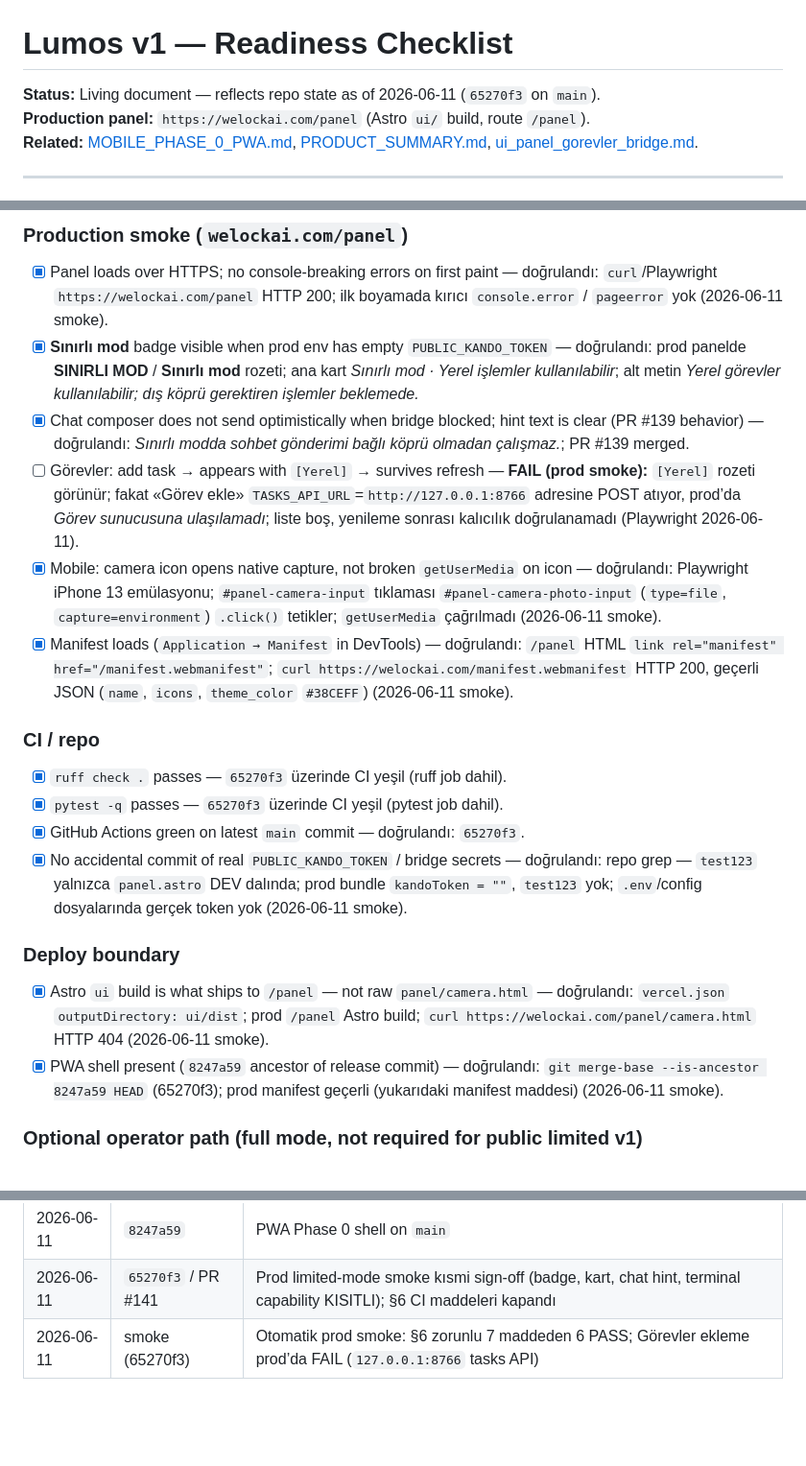
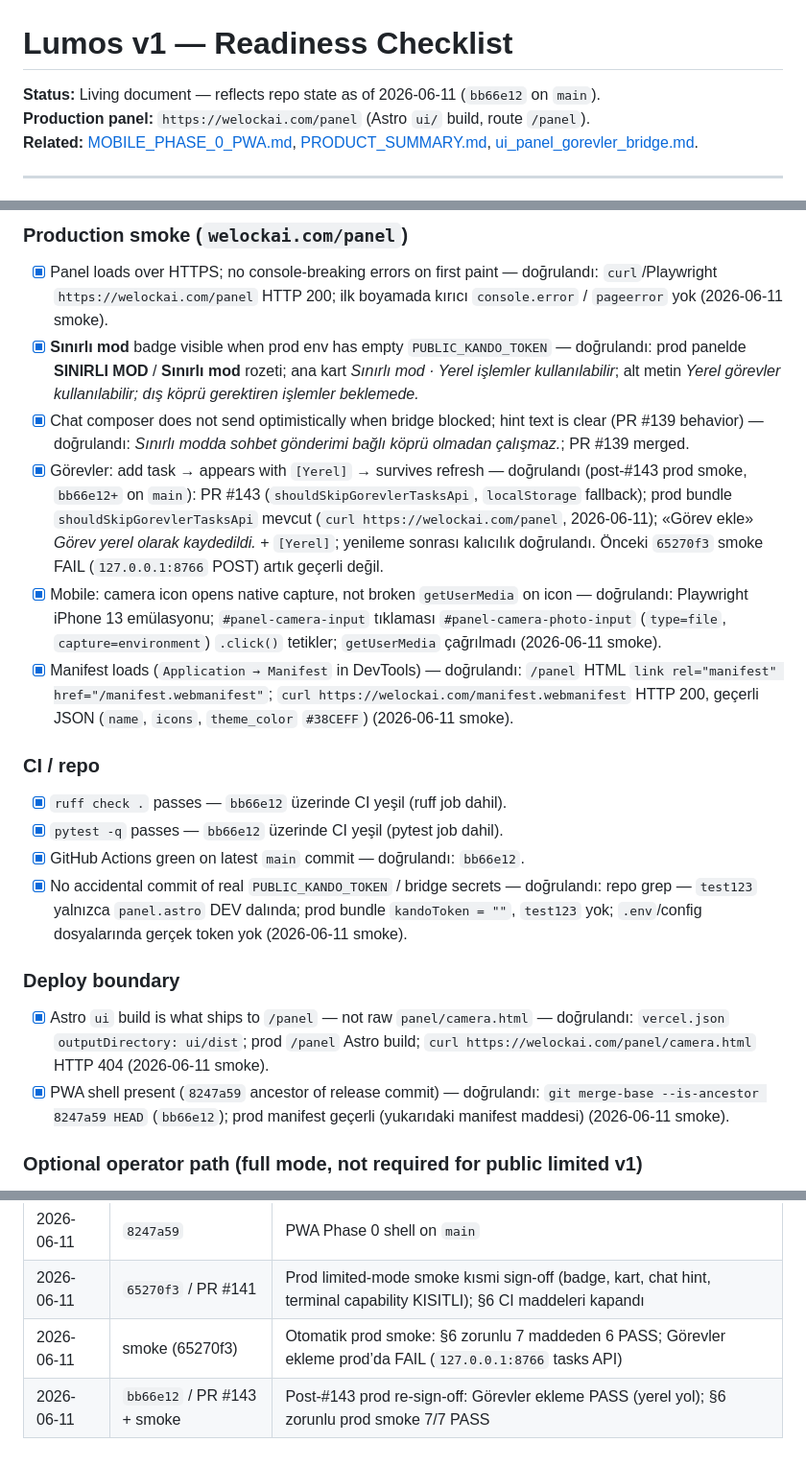
Before and after one commit to candasoz01-cmd/lumos-core, a Markdown page: docs/LUMOS_V1_READINESS.md, 3 parts joined by grey strips. Shown at 96% size. Rendered like a GitHub page; blank space fills up the shorter version.

Commit message:
docs: align §6 görev sign-off with post-#143 prod
Co-authored-by: Cursor <cursoragent@cursor.com>

```diff
--- a/docs/LUMOS_V1_READINESS.md
+++ b/docs/LUMOS_V1_READINESS.md
@@ -1,6 +1,6 @@
 # Lumos v1 — Readiness Checklist
 
-**Status:** Living document — reflects repo state as of 2026-06-11 (`65270f3` on `main`).
+**Status:** Living document — reflects repo state as of 2026-06-11 (`bb66e12` on `main`).
 **Production panel:** `https://welockai.com/panel` (Astro `ui/` build, route `/panel`).
 **Related:** [MOBILE_PHASE_0_PWA.md](MOBILE_PHASE_0_PWA.md), [PRODUCT_SUMMARY.md](PRODUCT_SUMMARY.md), [ui_panel_gorevler_bridge.md](ui_panel_gorevler_bridge.md).
 
@@ -131,21 +131,21 @@ Local dev reference: [local-kando-dev-runbook.md](local-kando-dev-runbook.md).
 - [x] Panel loads over HTTPS; no console-breaking errors on first paint — doğrulandı: `curl`/Playwright `https://welockai.com/panel` HTTP 200; ilk boyamada kırıcı `console.error` / `pageerror` yok (2026-06-11 smoke).
 - [x] **Sınırlı mod** badge visible when prod env has empty `PUBLIC_KANDO_TOKEN` — doğrulandı: prod panelde **SINIRLI MOD** / **Sınırlı mod** rozeti; ana kart *Sınırlı mod · Yerel işlemler kullanılabilir*; alt metin *Yerel görevler kullanılabilir; dış köprü gerektiren işlemler beklemede.*
 - [x] Chat composer does not send optimistically when bridge blocked; hint text is clear (PR #139 behavior) — doğrulandı: *Sınırlı modda sohbet gönderimi bağlı köprü olmadan çalışmaz.*; PR #139 merged.
-- [ ] Görevler: add task → appears with `[Yerel]` → survives refresh — **FAIL (prod smoke):** `[Yerel]` rozeti görünür; fakat «Görev ekle» `TASKS_API_URL`=`http://127.0.0.1:8766` adresine POST atıyor, prod’da *Görev sunucusuna ulaşılamadı*; liste boş, yenileme sonrası kalıcılık doğrulanamadı (Playwright 2026-06-11).
+- [x] Görevler: add task → appears with `[Yerel]` → survives refresh — doğrulandı (post-#143 prod smoke, `bb66e12+` on `main`): PR #143 (`shouldSkipGorevlerTasksApi`, `localStorage` fallback); prod bundle `shouldSkipGorevlerTasksApi` mevcut (`curl https://welockai.com/panel`, 2026-06-11); «Görev ekle» *Görev yerel olarak kaydedildi.* + `[Yerel]`; yenileme sonrası kalıcılık doğrulandı. Önceki `65270f3` smoke FAIL (`127.0.0.1:8766` POST) artık geçerli değil.
 - [x] Mobile: camera icon opens native capture, not broken `getUserMedia` on icon — doğrulandı: Playwright iPhone 13 emülasyonu; `#panel-camera-input` tıklaması `#panel-camera-photo-input` (`type=file`, `capture=environment`) `.click()` tetikler; `getUserMedia` çağrılmadı (2026-06-11 smoke).
 - [x] Manifest loads (`Application → Manifest` in DevTools) — doğrulandı: `/panel` HTML `link rel="manifest" href="/manifest.webmanifest"`; `curl https://welockai.com/manifest.webmanifest` HTTP 200, geçerli JSON (`name`, `icons`, `theme_color` `#38CEFF`) (2026-06-11 smoke).
 
 ### CI / repo
 
-- [x] `ruff check .` passes — `65270f3` üzerinde CI yeşil (ruff job dahil).
-- [x] `pytest -q` passes — `65270f3` üzerinde CI yeşil (pytest job dahil).
-- [x] GitHub Actions green on latest `main` commit — doğrulandı: `65270f3`.
+- [x] `ruff check .` passes — `bb66e12` üzerinde CI yeşil (ruff job dahil).
+- [x] `pytest -q` passes — `bb66e12` üzerinde CI yeşil (pytest job dahil).
+- [x] GitHub Actions green on latest `main` commit — doğrulandı: `bb66e12`.
 - [x] No accidental commit of real `PUBLIC_KANDO_TOKEN` / bridge secrets — doğrulandı: repo grep — `test123` yalnızca `panel.astro` DEV dalında; prod bundle `kandoToken = ""`, `test123` yok; `.env`/config dosyalarında gerçek token yok (2026-06-11 smoke).
 
 ### Deploy boundary
 
 - [x] Astro `ui` build is what ships to `/panel` — not raw `panel/camera.html` — doğrulandı: `vercel.json` `outputDirectory: ui/dist`; prod `/panel` Astro build; `curl https://welockai.com/panel/camera.html` HTTP 404 (2026-06-11 smoke).
-- [x] PWA shell present (`8247a59` ancestor of release commit) — doğrulandı: `git merge-base --is-ancestor 8247a59 HEAD` (65270f3); prod manifest geçerli (yukarıdaki manifest maddesi) (2026-06-11 smoke).
+- [x] PWA shell present (`8247a59` ancestor of release commit) — doğrulandı: `git merge-base --is-ancestor 8247a59 HEAD` (`bb66e12`); prod manifest geçerli (yukarıdaki manifest maddesi) (2026-06-11 smoke).
 
 ### Optional operator path (full mode, not required for public limited v1)
 
@@ -202,3 +202,4 @@ No open PRs at checklist time; remaining work is **verification and ops**, not l
 | 2026-06-11 | `8247a59` | PWA Phase 0 shell on `main` |
 | 2026-06-11 | `65270f3` / PR #141 | Prod limited-mode smoke kısmi sign-off (badge, kart, chat hint, terminal capability KISITLI); §6 CI maddeleri kapandı |
 | 2026-06-11 | smoke (65270f3) | Otomatik prod smoke: §6 zorunlu 7 maddeden 6 PASS; Görevler ekleme prod’da FAIL (`127.0.0.1:8766` tasks API) |
+| 2026-06-11 | `bb66e12` / PR #143 + smoke | Post-#143 prod re-sign-off: Görevler ekleme PASS (yerel yol); §6 zorunlu prod smoke 7/7 PASS |
```
